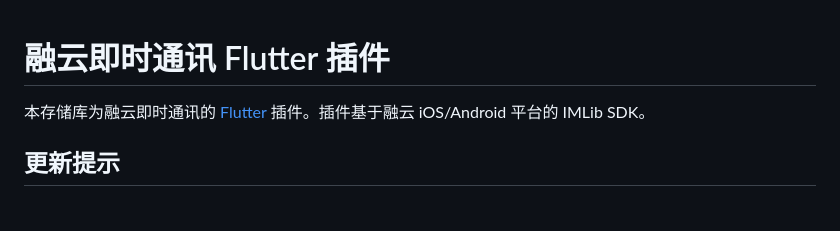
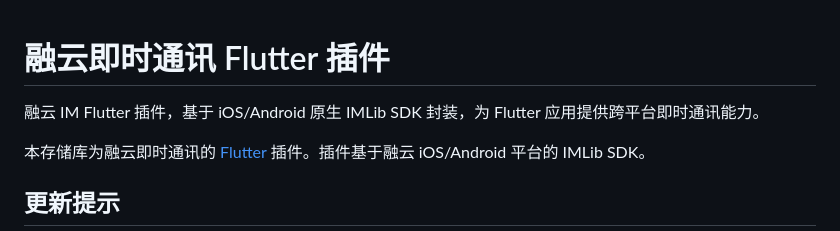
Before and after one commit to rongcloud/rongcloud-im-flutter-sdk, a Markdown page: README.md, the part around the change. Drawn GitHub-style; blank space fills up the shorter version.

Commit message:
docs: update README maintenance information

```diff
--- a/README.md
+++ b/README.md
@@ -1,4 +1,6 @@
 # 融云即时通讯 Flutter 插件
+
+融云 IM Flutter 插件，基于 iOS/Android 原生 IMLib SDK 封装，为 Flutter 应用提供跨平台即时通讯能力。
 
 本存储库为融云即时通讯的 [Flutter](https://flutter.dev/) 插件。插件基于融云 iOS/Android 平台的 IMLib SDK。
 
```
